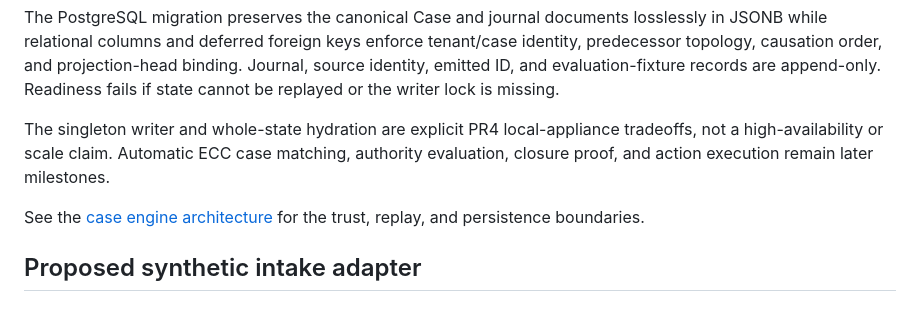
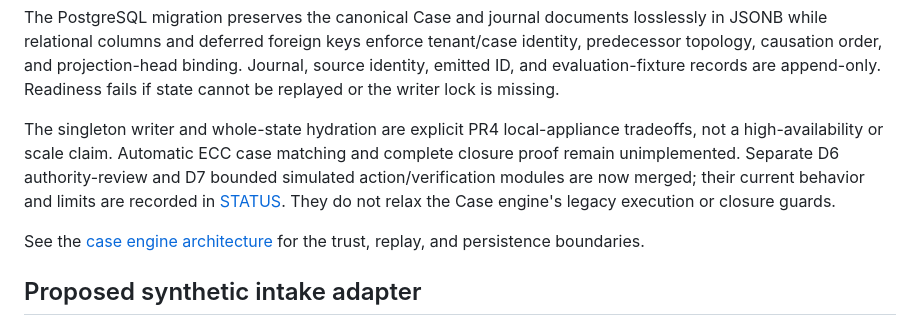
Before and after one commit to Mehtapozkan/fieldruntime-core, a Markdown page: packages/runtime/README.md, the part around the change. Rendered like a GitHub page.

Commit message:
Clarify the merged authority and simulated action runtime baseline

```diff
--- a/packages/runtime/README.md
+++ b/packages/runtime/README.md
@@ -59,8 +59,11 @@ append-only. Readiness fails if state cannot be replayed or the writer lock is
 missing.
 
 The singleton writer and whole-state hydration are explicit PR4 local-appliance
-tradeoffs, not a high-availability or scale claim. Automatic ECC case matching,
-authority evaluation, closure proof, and action execution remain later milestones.
+tradeoffs, not a high-availability or scale claim. Automatic ECC case matching and
+complete closure proof remain unimplemented. Separate D6 authority-review and D7
+bounded simulated action/verification modules are now merged; their current
+behavior and limits are recorded in [STATUS](../../STATUS.md). They do not relax
+the Case engine's legacy execution or closure guards.
 
 See the [case engine architecture](../../docs/architecture/case-event-engine.md) for
 the trust, replay, and persistence boundaries.
```
Also changed, not shown: STATUS.md (+1 -1 lines).
